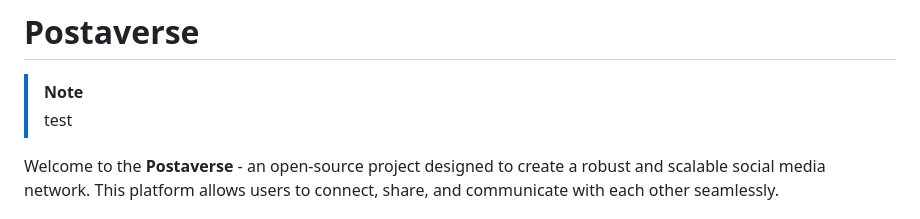
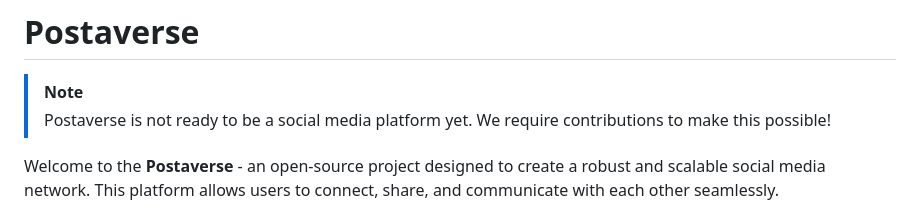
Before and after one commit to postaverse/postaverse, a Markdown page: README.md, the part around the change. GitHub-like rendering.

```diff
--- a/README.md
+++ b/README.md
@@ -1,7 +1,7 @@
 # Postaverse
 
 > [!NOTE]
-> test
+> Postaverse is not ready to be a social media platform yet. We require contributions to make this possible!
 
 Welcome to the **Postaverse** - an open-source project designed to create a robust and scalable social media network. This platform allows users to connect, share, and communicate with each other seamlessly.
 
```
